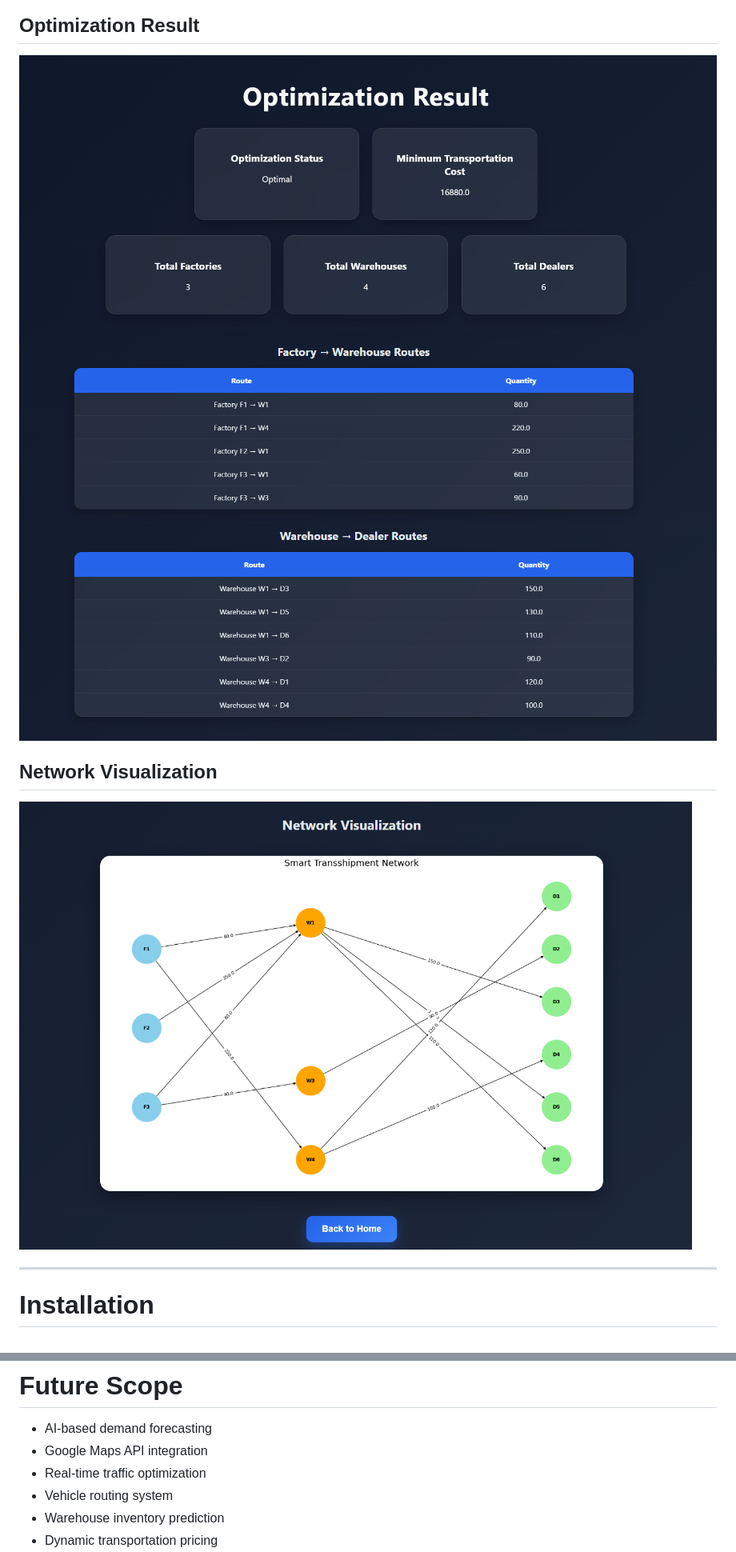
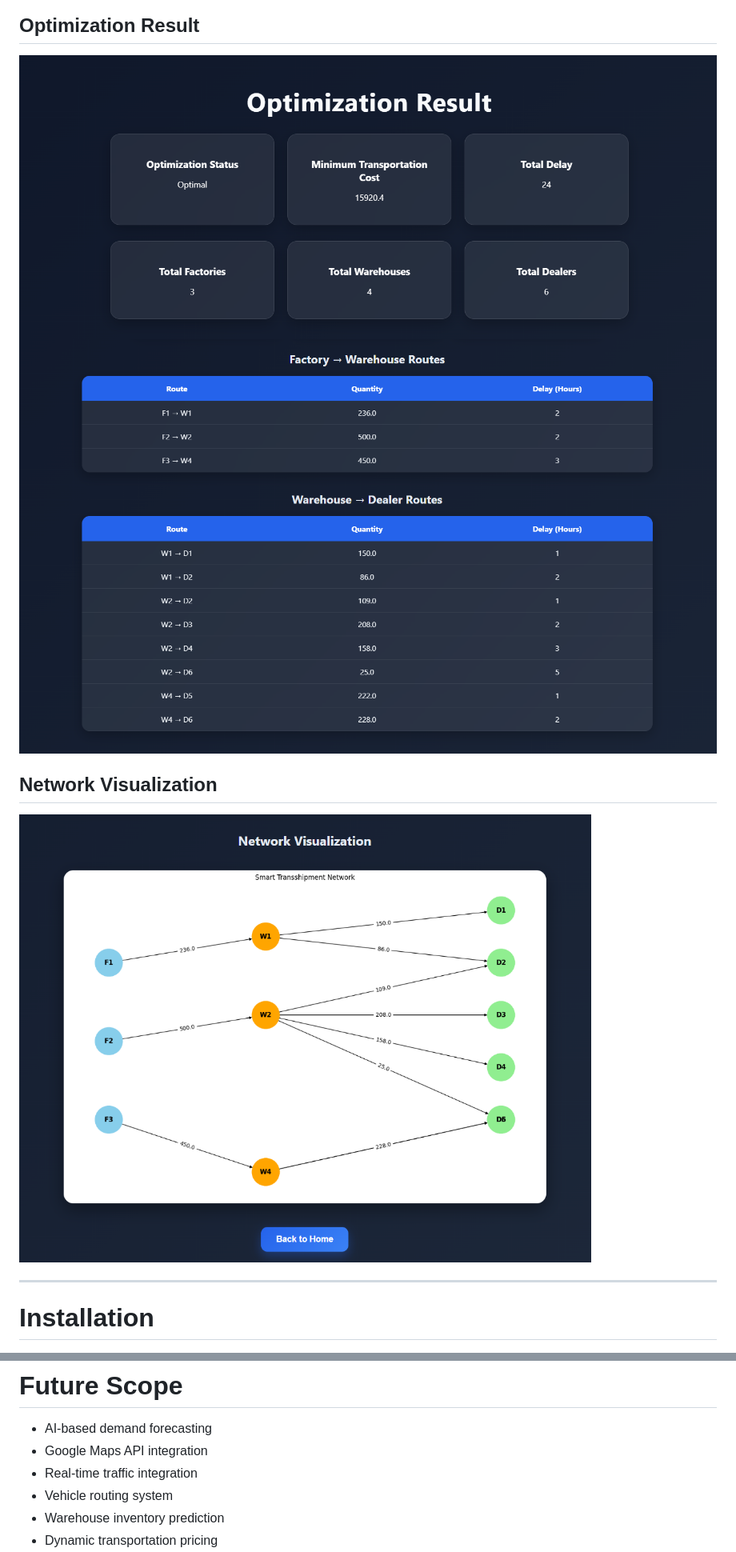
Before and after one commit to DhanushRam0724/smart-transshipment-system, a Markdown page: README.md, 2 parts joined by grey strips. Shown at 80% size. Drawn GitHub-style; pictures changed too: images/Graph.png, images/Result.png, images/Result1.png (added).

Commit message:
Enhanced transshipment optimization with delay and capacity constraints

```diff
--- a/README.md
+++ b/README.md
@@ -74,8 +85,8 @@ transshipment-problem/
 
 ## Optimization Result
 
-![Result](images/result1.png)
-![result](images/Result.png)
+![Result](images/Result.png)
+![result](images/Result1.png)
 
 ## Network Visualization
 
@@ -152,7 +163,7 @@ This makes the project flexible and scalable for different logistics scenarios.
 
 - AI-based demand forecasting
 - Google Maps API integration
-- Real-time traffic optimization
+- Real-time traffic integration
 - Vehicle routing system
 - Warehouse inventory prediction
 - Dynamic transportation pricing
```
Also changed, not shown: other parts of README.md (+23 -12 lines), static/network.png, 11 other files.
